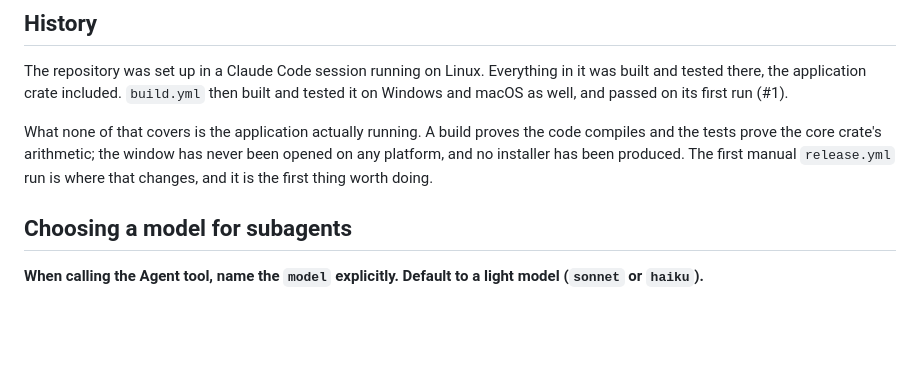
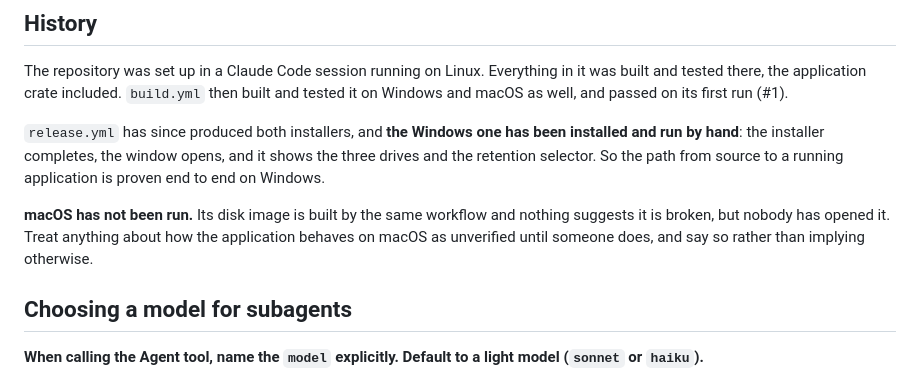
Before and after one commit to kaorinstar/driveshot, a Markdown page: CLAUDE.md, the part around the change. Rendered like a GitHub page; blank space fills up the shorter version.

Commit message:
Record that the application has been installed and run on Windows
release.yml produced both installers, and the Windows one was installed and
started by hand: the installer completes, the window opens, and it shows the
three drives and the retention selector. That is the first time anything here
has been seen working rather than merely compiling.

CLAUDE.md said the window had never been opened on any platform, which was
true when it was written. What is still true, and now says so explicitly, is
that macOS has only been built: its disk image comes out of the same workflow
and nothing suggests it is broken, but nobody has opened it.

Co-Authored-By: Claude Opus 5 <noreply@anthropic.com>
Claude-Session: https://claude.ai/code/session_012xd78EQaGJDGSkWKPfBDmk

```diff
--- a/CLAUDE.md
+++ b/CLAUDE.md
@@ -280,10 +280,14 @@ The repository was set up in a Claude Code session running on Linux. Everything
 and tested there, the application crate included. `build.yml` then built and tested it on Windows
 and macOS as well, and passed on its first run (#1).
 
-What none of that covers is the application actually running. A build proves the code compiles
-and the tests prove the core crate's arithmetic; the window has never been opened on any
-platform, and no installer has been produced. The first manual `release.yml` run is where that
-changes, and it is the first thing worth doing.
+`release.yml` has since produced both installers, and **the Windows one has been installed and
+run by hand**: the installer completes, the window opens, and it shows the three drives and the
+retention selector. So the path from source to a running application is proven end to end on
+Windows.
+
+**macOS has not been run.** Its disk image is built by the same workflow and nothing suggests it
+is broken, but nobody has opened it. Treat anything about how the application behaves on macOS as
+unverified until someone does, and say so rather than implying otherwise.
 
 ## Choosing a model for subagents
 
```
Also changed, not shown: README.ja.md (+2 -0 lines), README.md (+2 -0 lines).
